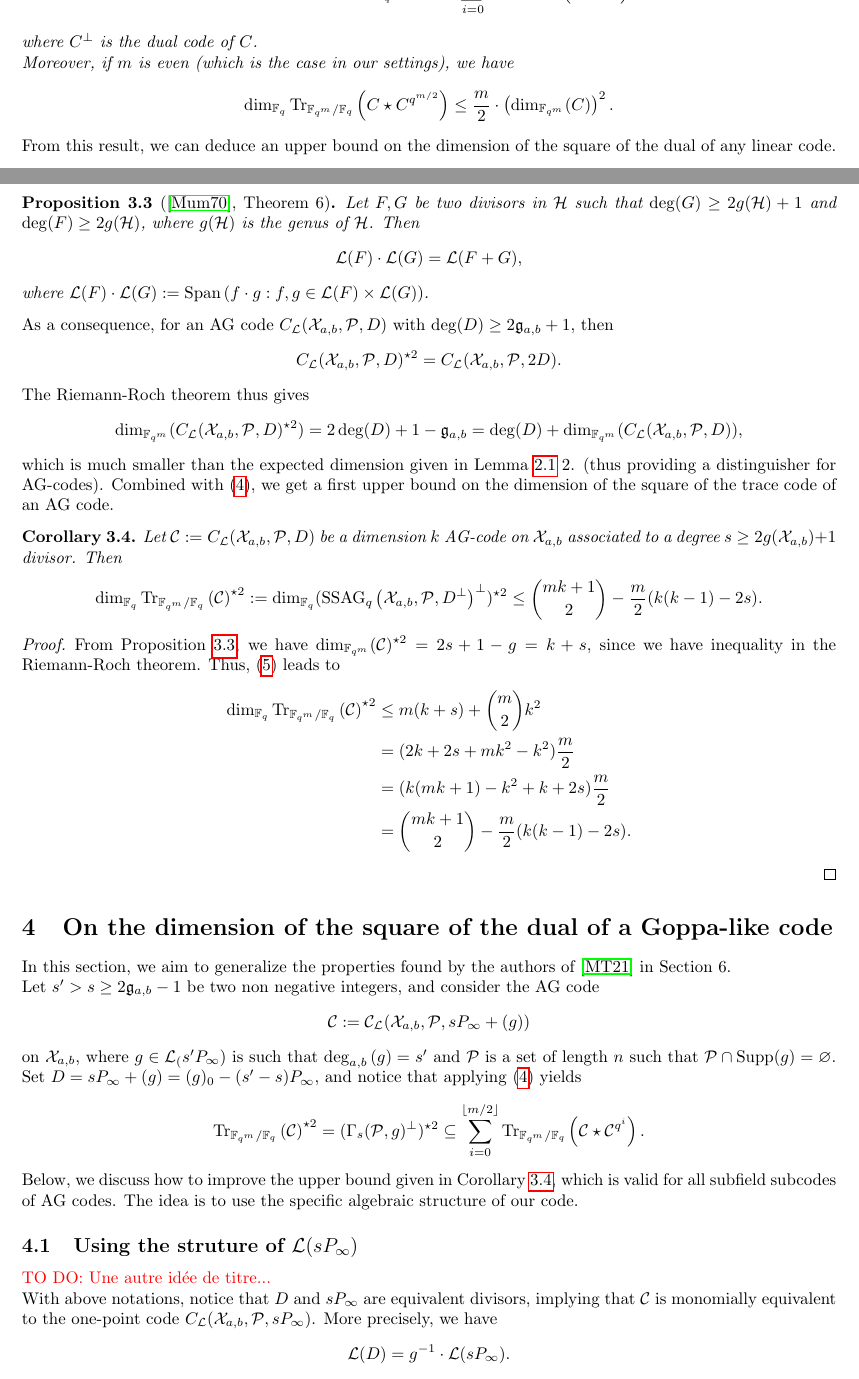
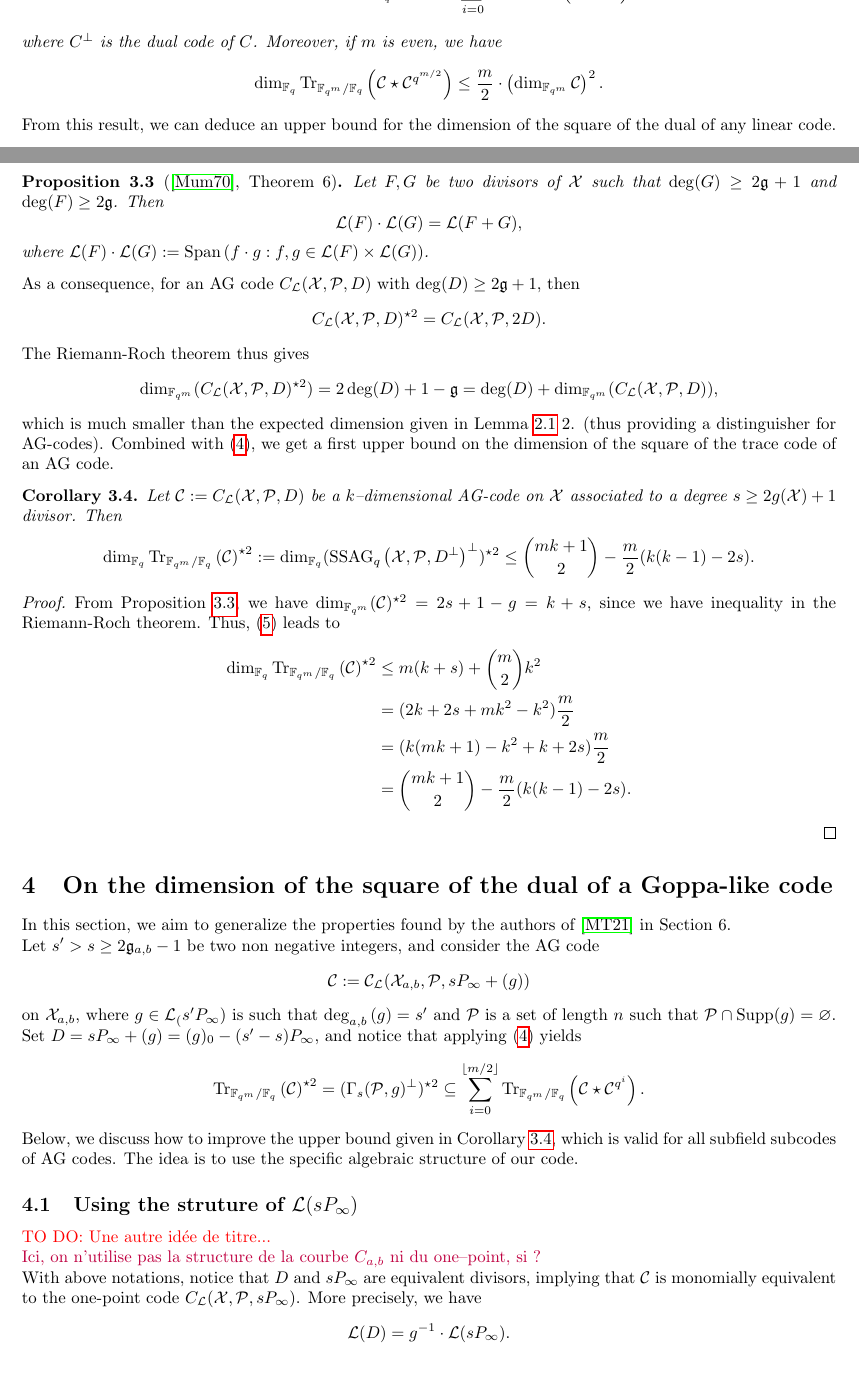
Before and after one commit to Reiikar/Distinguisher, a LaTeX document (src/Hermitian_SSAG_distinguisher.tex): two parts of pages 4 and 5 of 14, joined at a grey line, cut so that both start at the same text. Compiled offline with pdfLaTeX.

Commit message:
un peu plus de généralisation

```diff
--- a/src/Hermitian_SSAG_distinguisher.tex
+++ b/src/Hermitian_SSAG_distinguisher.tex
@@ -273,12 +276,12 @@ The purpose of this paper is to show that one-point and Goppa-like SSAG codes
 Let $\calC$ be a linear code over $\fqm$. Then we have
 \begin{equation} \label{eq:key_equation} \Tr{\calC}^{\star2} := ((\calC|^{\perp}_{_{{\mathbb{F}_q}}})^{\perp})^{\star2} \subseteq \sum\limits_{i=0}^{\lfloor{m/2} \rfloor} \Tr{\calC\star \calC^{q^i}},
 \end{equation}
-where $C^{\perp}$ is the dual code of $C$. \\
-Moreover, if $m$ is even (which is the case in our settings), we have
-\[\dim_{\mathbb{F}_q}\Tr{ C \star C^{q^{m/2}}} \leq \frac{m}{2}\cdot \left(\dim_{\fqm}(C)\right)^2.\]
+where $C^{\perp}$ is the dual code of $C$. %
+Moreover, if $m$ is even, we have
+\[\dim_{\mathbb{F}_q}\Tr{ \calC \star \calC^{q^{m/2}}} \leq \frac{m}{2}\cdot \left(\dim_{\fqm}\calC\right)^2.\]
 \end{proposition}
 
-From this result, we can deduce an upper bound on the dimension of the square of the dual of any linear code.
+From this result, we can deduce an upper bound for the dimension of the square of the dual of any linear code.
 
 \begin{coro} [\cite{MT21},Corollary 16]\label{coro:first_bound_square_of_trace}
 Let $\calC$ be any $\fqm$-linear code. Then
@@ -299,19 +304,19 @@ In particular, this is the case for Reed-Solomon codes (see \cite{MT21}, Proposi
 \begin{proposition}[\cite{Mum70}, Theorem 6] \label{prop:mumford_result}
-Let $F,G$ be two divisors in $\calH$ such that $\deg(G) \geq 2g(\calH)+1$ and $\deg(F) \geq 2g(\calH)$, where $g(\calH)$ is the genus of $\calH$. Then
+Let $F,G$ be two divisors of $\calX$ such that $\deg(G) \geq 2\mathfrak{g}+1$ and $\deg(F) \geq 2\mathfrak{g}$. Then
 \[ \calL(F) \cdot \calL(G) = \calL(F+G),\]
 where $\calL(F) \cdot \calL(G) := \Span{ f \cdot g : f,g \in \calL(F) \times \calL(G)}$.
 \end{proposition}
 
-\noindent As a consequence, for an AG code  $C_{\calL}(\calX_{a,b},\mathcal{P},D)$ with $\deg(D) \geq 2\mathfrak{g}_{a,b}+1$, then
-\[ C_{\calL}(\calX_{a,b},\mathcal{P},D)^{\star2} = C_{\calL}(\calX_{a,b},\calP,2D).\]
+\noindent As a consequence, for an AG code  $C_{\calL}(\calX,\mathcal{P},D)$ with $\deg(D) \geq 2\mathfrak{g}+1$, then
+\[ C_{\calL}(\calX,\mathcal{P},D)^{\star2} = C_{\calL}(\calX,\calP,2D).\]
 The Riemann-Roch theorem thus gives
-\[ \dim_{\fqm}(C_{\calL}(\calX_{a,b},\mathcal{P},D)^{\star2}) = 2\deg(D)+1-\mathfrak{g}_{a,b} = \deg(D) + \dim_{\fqm}(C_{\calL}(\calX_{a,b},\mathcal{P},D)), \]
+\[ \dim_{\fqm}(C_{\calL}(\calX,\mathcal{P},D)^{\star2}) = 2\deg(D)+1-\mathfrak{g}= \deg(D) + \dim_{\fqm}(C_{\calL}(\calX,\mathcal{P},D)), \]
 which is much smaller than the expected dimension given in Lemma \ref{lem:known_bounds} 2. (thus providing a distinguisher for AG-codes). Combined with \eqref{eq:key_equation}, we get a first upper bound on the dimension of the square of the trace code of an AG code.
 
 
 \begin{coro} \label{coro:1st_bound_mumford}
-Let $\mathcal{C} := C_{\calL}(\calX_{a,b},\mathcal{P},D)$ be a dimension $k$ AG-code on $\calX_{a,b}$ associated to a degree $s \geq 2g(\calX_{a,b})+1$ divisor. Then
-\[ \dim_{\fq}\Tr{\calC}^{\star2} := \dim_{\fq} (\ssag{\calX_{a,b},\calP,D^{\perp}}^{\perp})^{\star2}  \leq \binom{mk+1}{2} - \dfrac{m}{2} (k(k-1)-2s).\]
+Let $\mathcal{C} := C_{\calL}(\calX,\mathcal{P},D)$ be a $k$--dimensional AG-code on $\calX$ associated to a degree $s \geq 2g(\calX)+1$ divisor. Then
+\[ \dim_{\fq}\Tr{\calC}^{\star2} := \dim_{\fq} (\ssag{\calX,\calP,D^{\perp}}^{\perp})^{\star2}  \leq \binom{mk+1}{2} - \dfrac{m}{2} (k(k-1)-2s).\]
 \end{coro}
 
 
@@ -341,7 +346,9 @@ Below, we discuss how to improve the upper bound given in Corollary \ref{coro:1s
 
 \TODO{Une autre idée de titre...}
 
-With above notations, notice that $D$ and $sP_\infty$ are equivalent divisors, implying that $\calC$ is monomially equivalent to the one-point code $C_{\calL}(\calX_{a,b},\calP,sP_\infty)$.
+\jade{Ici, on n'utilise pas la structure de la courbe $C_{a,b}$ ni du one--point, si ?}
+
+With above notations, notice that $D$ and $sP_\infty$ are equivalent divisors, implying that $\calC$ is monomially equivalent to the one-point code $C_{\calL}(\calX,\calP,sP_\infty)$.
 More precisely, we have $$\calL(D) = g^{-1} \cdot \calL(sP_{\infty}).$$
 Thus, we can easily see that
 \begin{equation} \label{eq:equiv_divisors}
@@ -359,7 +366,7 @@ where $\calL(D)\cdot \calL(D)^{q^i}$ corresponds to the evaluation space of the
 From \eqref{eq:basis_L(sP_inf)} that for any $i \geq 0$, we easily check that
 $$ \calL(sP_\infty)\cdot \calL(sP_\infty)^{q^i} \subseteq \calL(s(q^i+1)P_\infty).$$
 Since $C_{\calL}(\calX_{a,b},\calP,s(q^i+1)P_{\infty}) = \set{\mathrm{Ev}_{\calP}(f) : f \in \calL(s(q^i+1)P_\infty)}$, we deduce
-$$ \dim_{\fqm} \calL(sP_\infty) \cdot \calL(sP_\infty)^{q^i} \leq \dim_{\fqm}\left(C_{\calL}(\calX_{a,b},\calP,s(q^i+1)P_{\infty})\right) = s(q^i+1)+1-{\mathfrak{g}_{a,b}},$$
+$$ \dim_{\fqm} \calL(sP_\infty) \cdot \calL(sP_\infty)^{q^i} \leq \dim_{\fqm}\left(C_{\calL}(\calX_{a,b},\calP,s(q^i+1)P_{\infty})\right) = s(q^i+1)+1-\mathfrak{g},$$
 the last equality coming from the Riemann-Roch theorem. The result follows from \eqref{eq:equiv_divisors} and the usual upper bound on the dimension of the trace of a code.
 \end{proof}
 
```
Also changed, not shown: src/Hermitian_SSAG_distinguisher.tex (17 more changed lines).
